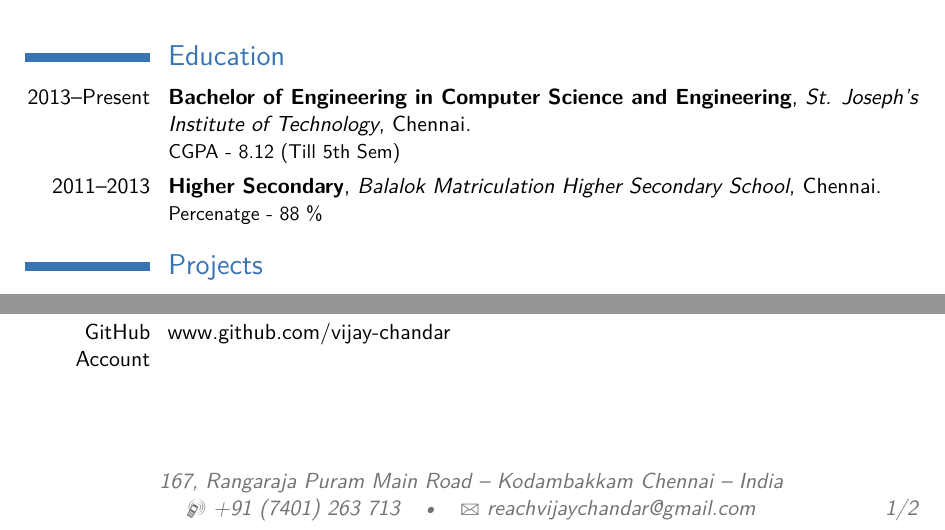
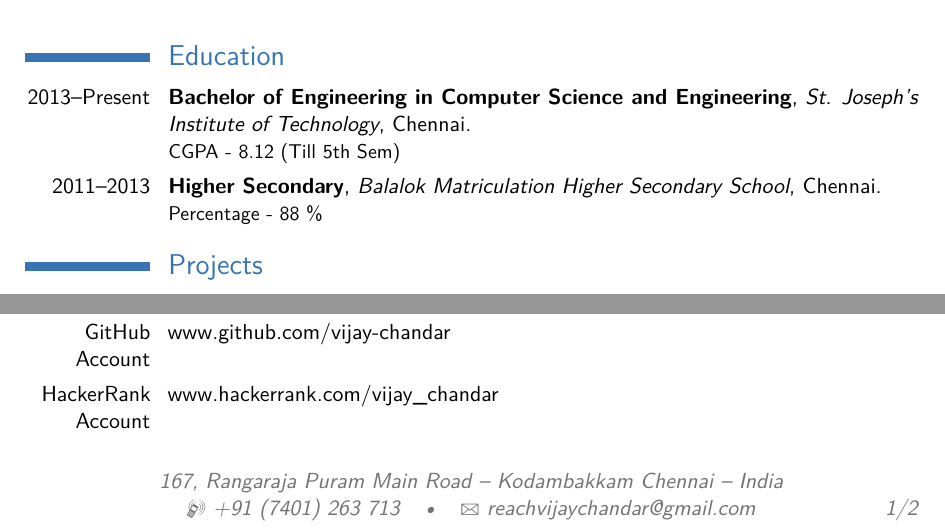
Before and after one commit to vijay-chandar/resume, a LaTeX CV (main.tex): two parts of page 1 of 2, joined at a grey line, cut so that both start at the same text. Compiled offline with pdfLaTeX.

Commit message:
Added Hackerrank Accoutn

```diff
--- a/main.tex
+++ b/main.tex
@@ -55,7 +55,7 @@
 
 \section{Education}
 \cventry{2013--Present}{Bachelor of Engineering in Computer Science and Engineering}{St. Joseph's Institute of Technology}{Chennai}{}{CGPA - 8.12 (Till 5th Sem)}  % arguments 3 to 6 can be left empty
-\cventry{2011--2013}{Higher Secondary}{Balalok Matriculation Higher Secondary School}{Chennai}{}{Percenatge - 88 \%}
+\cventry{2011--2013}{Higher Secondary}{Balalok Matriculation Higher Secondary School}{Chennai}{}{Percentage - 88 \%}
 
 \section{Projects}
 \cvitem{Web App for International Conference}{A web application to manage research paper uploads and selection. Also contains general information about the event. \textbf{Link:} \href{http://icrtet2016.com/}{\emph{www.icrtet2016.com}}. \break \textbf{Built With:}{ Ruby on Rails, Postgres.}}
@@ -70,6 +70,7 @@
 \cvitem{Tool}{LaTeX, Atom Editor, LibreOffice}
 \cvitem{Operating Systems}{GNU/Linux(Fedora, Ubuntu, CentOs), Windows}
 \cvitem{GitHub Account}{\href{http://www.github.com/vijay-chandar}{www.github.com/vijay-chandar}}
+\cvitem{HackerRank Account}{\href{https://www.hackerrank.com/vijay_chandar}{www.hackerrank.com/vijay\_chandar}}
 
 \section{Other Activities}
 \cvlistitem{General Secretary in SJIT GNU/Linux Users Group(GLUG). Had organized number of sessions about Free Software Technologies.}
```
Also changed, not shown: main.pdf.
